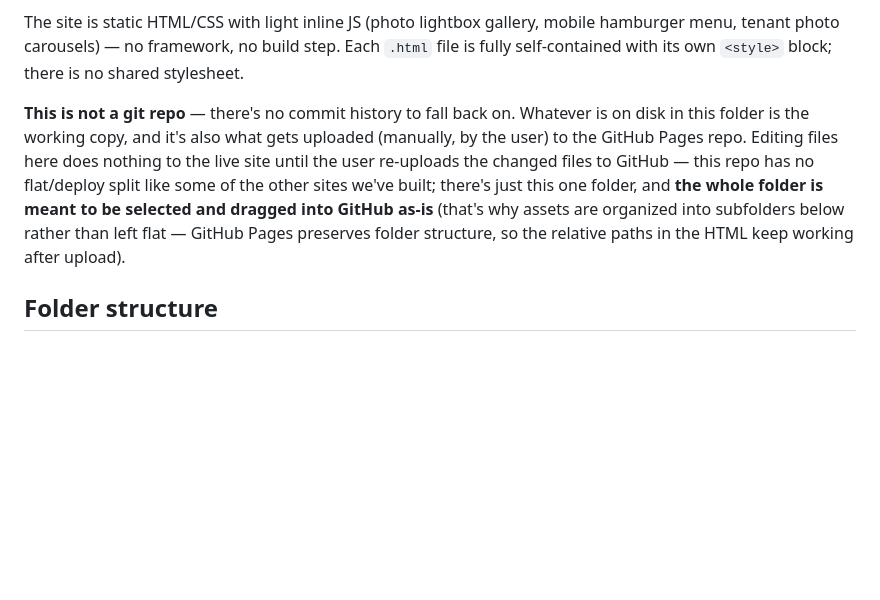
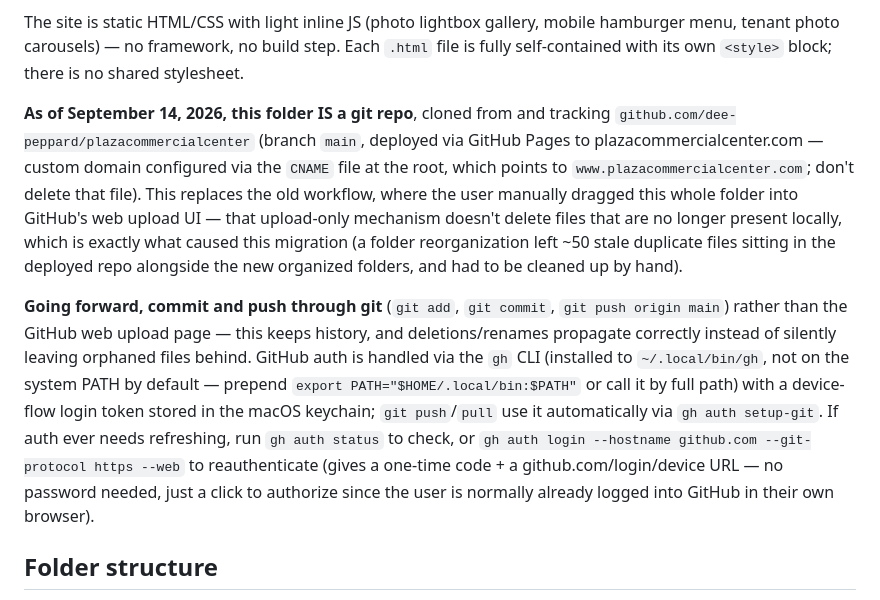
Before and after one commit to dee-peppard/plazacommercialcenter, a Markdown page: CLAUDE.md, the part around one of its changes. GitHub-like rendering; blank space fills up the shorter version.

```diff
--- a/CLAUDE.md
+++ b/CLAUDE.md
@@ -8,7 +8,9 @@ The marketing website for **Plaza Commercial Center**, a midcentury-modern comme
 
 The site is static HTML/CSS with light inline JS (photo lightbox gallery, mobile hamburger menu, tenant photo carousels) — no framework, no build step. Each `.html` file is fully self-contained with its own `<style>` block; there is no shared stylesheet.
 
-**This is not a git repo** — there's no commit history to fall back on. Whatever is on disk in this folder is the working copy, and it's also what gets uploaded (manually, by the user) to the GitHub Pages repo. Editing files here does nothing to the live site until the user re-uploads the changed files to GitHub — this repo has no flat/deploy split like some of the other sites we've built; there's just this one folder, and **the whole folder is meant to be selected and dragged into GitHub as-is** (that's why assets are organized into subfolders below rather than left flat — GitHub Pages preserves folder structure, so the relative paths in the HTML keep working after upload).
+**As of September 14, 2026, this folder IS a git repo**, cloned from and tracking `github.com/dee-peppard/plazacommercialcenter` (branch `main`, deployed via GitHub Pages to plazacommercialcenter.com — custom domain configured via the `CNAME` file at the root, which points to `www.plazacommercialcenter.com`; don't delete that file). This replaces the old workflow, where the user manually dragged this whole folder into GitHub's web upload UI — that upload-only mechanism doesn't delete files that are no longer present locally, which is exactly what caused this migration (a folder reorganization left ~50 stale duplicate files sitting in the deployed repo alongside the new organized folders, and had to be cleaned up by hand).
+
+**Going forward, commit and push through git** (`git add`, `git commit`, `git push origin main`) rather than the GitHub web upload page — this keeps history, and deletions/renames propagate correctly instead of silently leaving orphaned files behind. GitHub auth is handled via the `gh` CLI (installed to `~/.local/bin/gh`, not on the system PATH by default — prepend `export PATH="$HOME/.local/bin:$PATH"` or call it by full path) with a device-flow login token stored in the macOS keychain; `git push`/`pull` use it automatically via `gh auth setup-git`. If auth ever needs refreshing, run `gh auth status` to check, or `gh auth login --hostname github.com --git-protocol https --web` to reauthenticate (gives a one-time code + a github.com/login/device URL — no password needed, just a click to authorize since the user is normally already logged into GitHub in their own browser).
 
 ## Folder structure
 
```
Also changed, not shown: other parts of CLAUDE.md (+6 -4 lines).
